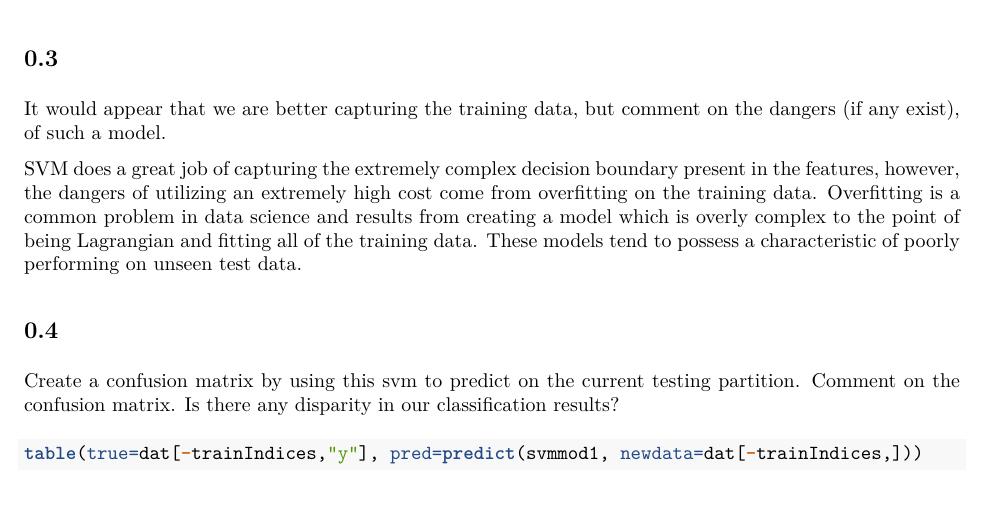
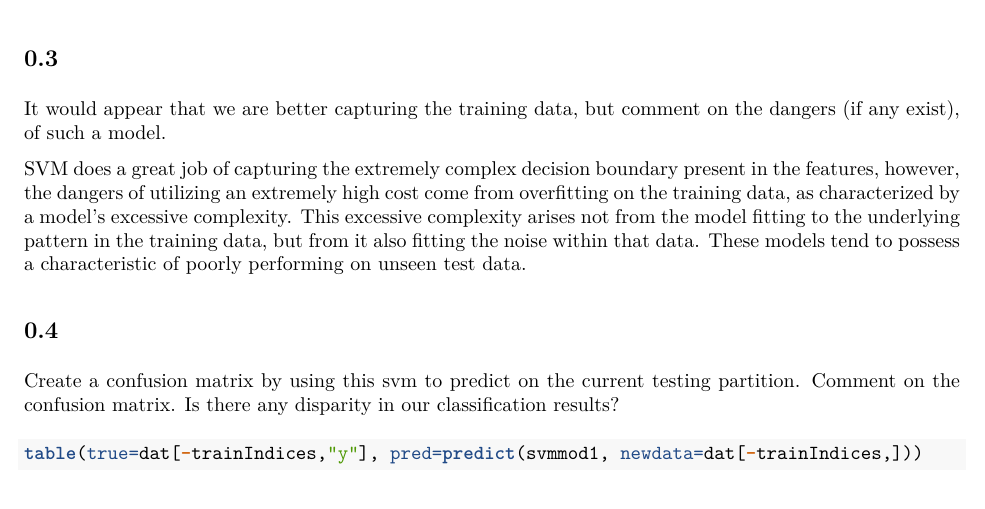
Before and after one commit to rmharp/STOR-390, an R Markdown document (Homework 3/HW3.Rmd): part of page 3 of 9, cut so that both start at the same text. The pictures show the output file Homework 3/HW3.pdf that the author committed with the source.

Commit message:
Add files via upload

```diff
--- a/Homework 3/HW3.Rmd
+++ b/Homework 3/HW3.Rmd
@@ -52,7 +52,7 @@ plot(svmmod1, trainData)
 
 It would appear that we are better capturing the training data, but comment on the dangers (if any exist), of such a model.
 
-SVM does a great job of capturing the extremely complex decision boundary present in the features, however, the dangers of utilizing an extremely high cost come from overfitting on the training data. Overfitting is a common problem in data science and results from creating a model which is overly complex to the point of being Lagrangian and fitting all of the training data. These models tend to possess a characteristic of poorly performing on unseen test data.
+SVM does a great job of capturing the extremely complex decision boundary present in the features, however, the dangers of utilizing an extremely high cost come from overfitting on the training data, as characterized by a model's excessive complexity. This excessive complexity arises not from the model fitting to the underlying pattern in the training data, but from it also fitting the noise within that data. These models tend to possess a characteristic of poorly performing on unseen test data.
 
 ##
 
```
Also changed, not shown: Homework 3/HW3.pdf.
